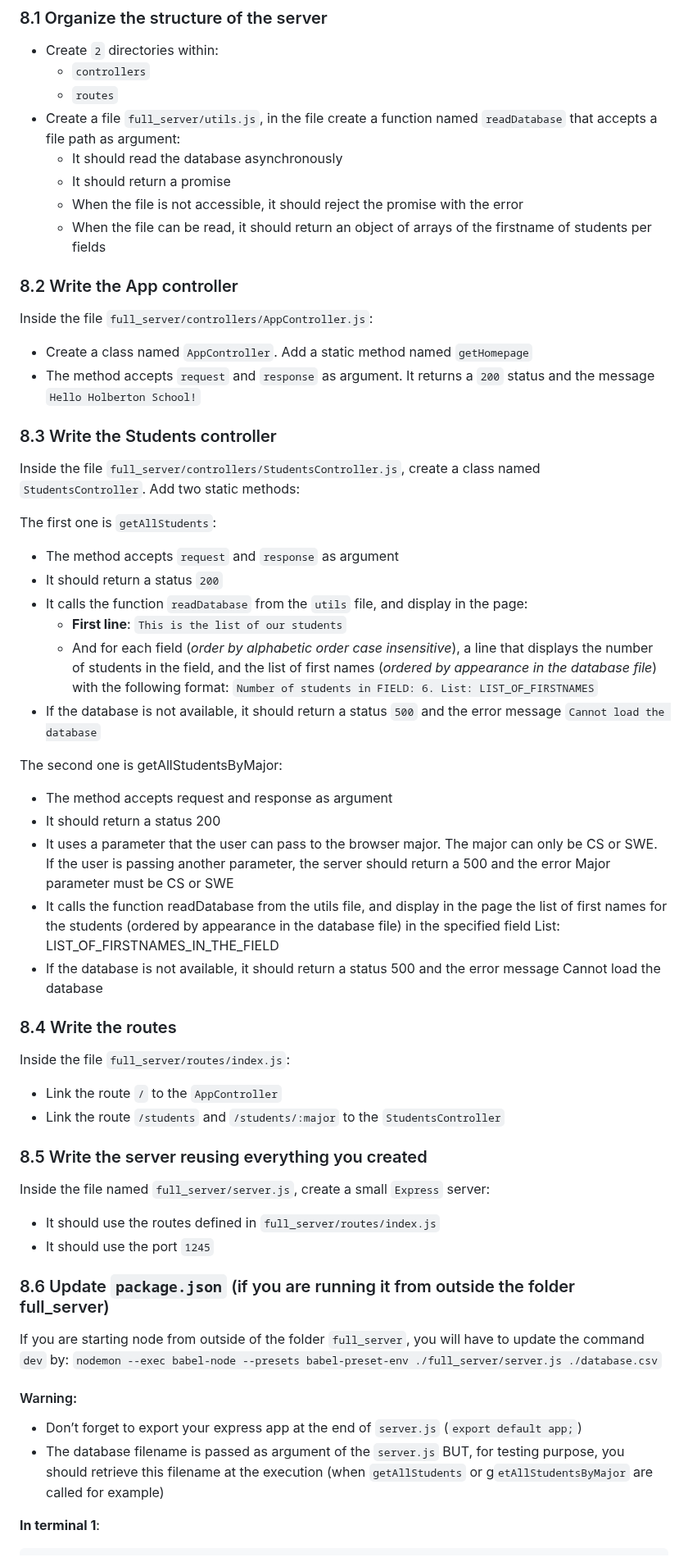
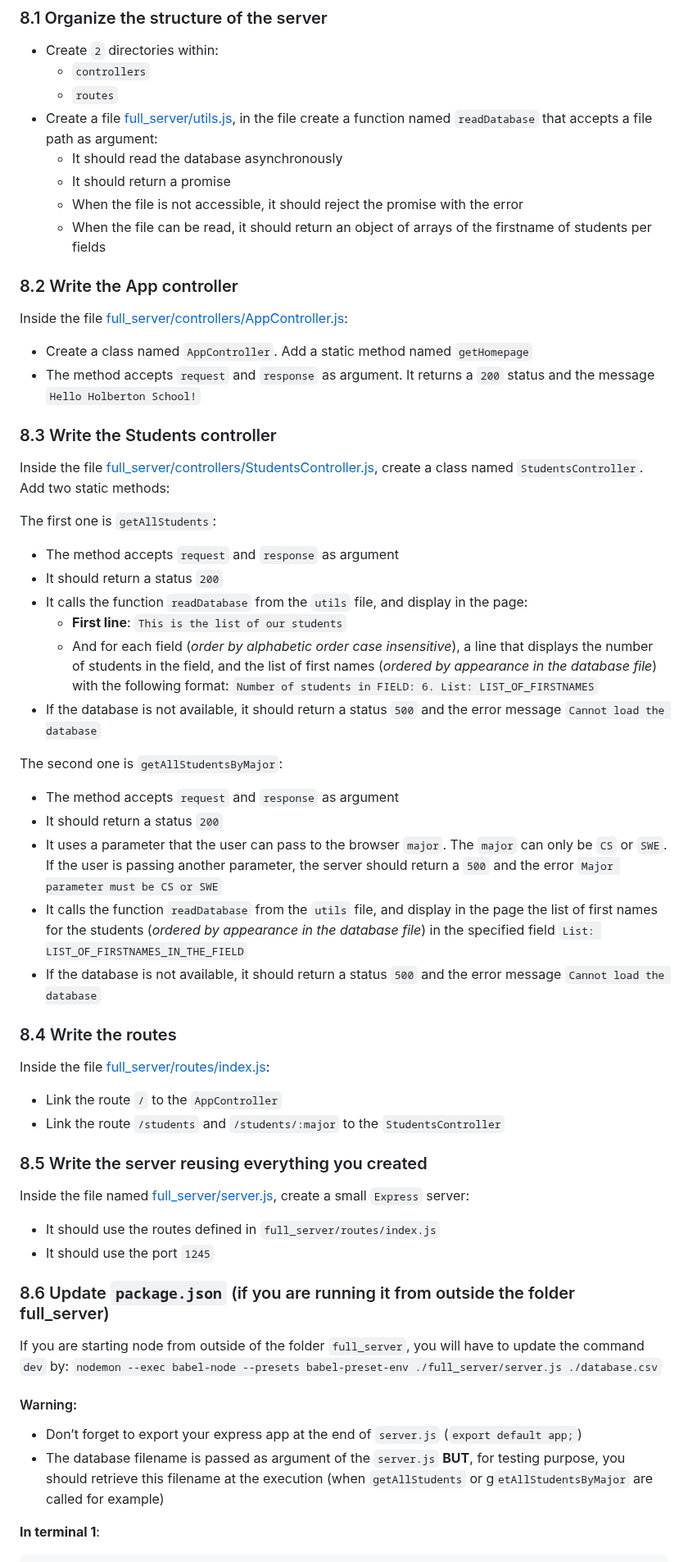
Before and after one commit to samuelselasi/alx-backend-javascript, a Markdown page: 0x05-Node_JS_basic/full_server/README.md, the part around the change. Shown at 82% size. GitHub-like rendering.

Commit message:
Update README for full_server

````diff
--- a/0x05-Node_JS_basic/full_server/README.md
+++ b/0x05-Node_JS_basic/full_server/README.md
@@ -4,20 +4,20 @@
 * Create `2` directories within:
 	* `controllers`
 	* `routes`
-* Create a file `full_server/utils.js`, in the file create a function named `readDatabase` that accepts a file path as argument:
+* Create a file [full_server/utils.js](./utils.js), in the file create a function named `readDatabase` that accepts a file path as argument:
 	* It should read the database asynchronously
 	* It should return a promise
 	* When the file is not accessible, it should reject the promise with the error
 	* When the file can be read, it should return an object of arrays of the firstname of students per fields
 
 ### 8.2 Write the App controller
-Inside the file `full_server/controllers/AppController.js`:
+Inside the file [full_server/controllers/AppController.js](./controllers/AppController.js):
 
 * Create a class named `AppController`. Add a static method named `getHomepage`
 * The method accepts `request` and `response` as argument. It returns a `200` status and the message `Hello Holberton School!`
 
 ### 8.3 Write the Students controller
-Inside the file `full_server/controllers/StudentsController.js`, create a class named `StudentsController`. Add two static methods:
+Inside the file [full_server/controllers/StudentsController.js](./controllers/StudentsController.js), create a class named `StudentsController`. Add two static methods:
 
 The first one is `getAllStudents`:
 
@@ -28,25 +28,28 @@ The first one is `getAllStudents`:
 	* And for each field (*order by alphabetic order case insensitive*), a line that displays the number of students in the field, and the list of first names (*ordered by appearance in the database file*) with the following format: `Number of students in FIELD: 6. List: LIST_OF_FIRSTNAMES`
 * If the database is not available, it should return a status `500` and the error message `Cannot load the database`
 
-The second one is getAllStudentsByMajor:
+The second one is `getAllStudentsByMajor`:
 
-* The method accepts request and response as argument
-* It should return a status 200
-* It uses a parameter that the user can pass to the browser major. The major can only be CS or SWE. If the user is passing another parameter, the server should return a 500 and the error Major parameter must be CS or SWE
-* It calls the function readDatabase from the utils file, and display in the page the list of first names for the students (ordered by appearance in the database file) in the specified field List: LIST_OF_FIRSTNAMES_IN_THE_FIELD
-* If the database is not available, it should return a status 500 and the error message Cannot load the database
+* The method accepts `request` and `response` as argument
+* It should return a status `200`
+* It uses a parameter that the user can pass to the browser `major`.
+The `major` can only be `CS` or `SWE`.
+If the user is passing another parameter,
+the server should return a `500` and the error `Major parameter must be CS or SWE`
+* It calls the function `readDatabase` from the `utils` file, and display in the page the list of first names for the students (*ordered by appearance in the database file*) in the specified field `List: LIST_OF_FIRSTNAMES_IN_THE_FIELD`
+* If the database is not available, it should return a status `500` and the error message `Cannot load the database`
 
 ### 8.4 Write the routes
-Inside the file `full_server/routes/index.js`:
+Inside the file [full_server/routes/index.js](./routes/index.js):
 
 * Link the route `/` to the `AppController`
 * Link the route `/students` and `/students/:major` to the `StudentsController`
 
 ### 8.5 Write the server reusing everything you created
-Inside the file named `full_server/server.js`, create a small `Express` server:
+Inside the file named [full_server/server.js](./server.js), create a small `Express` server:
 
 * It should use the routes defined in `full_server/routes/index.js`
-*  It should use the port `1245`
+* It should use the port `1245`
 
 ### 8.6 Update `package.json` (if you are running it from outside the folder full_server)
 If you are starting node from outside of the folder `full_server`, you will have to update the command `dev` by: `nodemon --exec babel-node --presets babel-preset-env ./full_server/server.js ./database.csv`
@@ -54,7 +57,7 @@ If you are starting node from outside of the folder `full_server`, you will have
 #### Warning:
 
 * Don’t forget to export your express app at the end of `server.js` (`export default app;`)
-* The database filename is passed as argument of the `server.js` BUT, for testing purpose, you should retrieve this filename at the execution (when `getAllStudents` or g`etAllStudentsByMajor` are called for example)
+* The database filename is passed as argument of the `server.js` **BUT**, for testing purpose, you should retrieve this filename at the execution (when `getAllStudents` or g`etAllStudentsByMajor` are called for example)
 
 **In terminal 1**:
 ```
````
